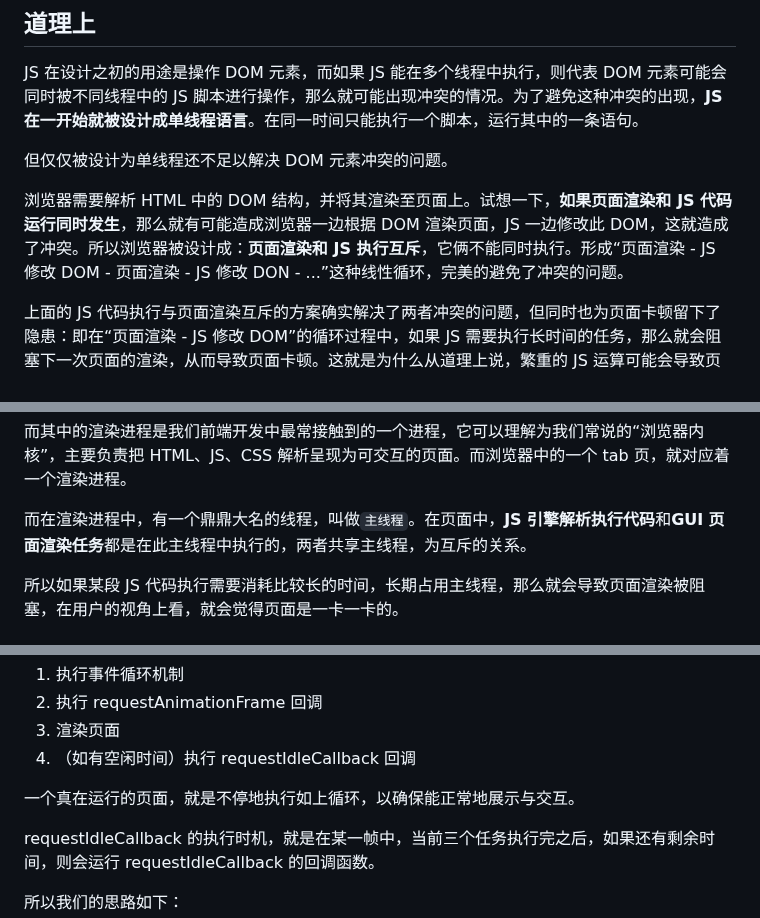
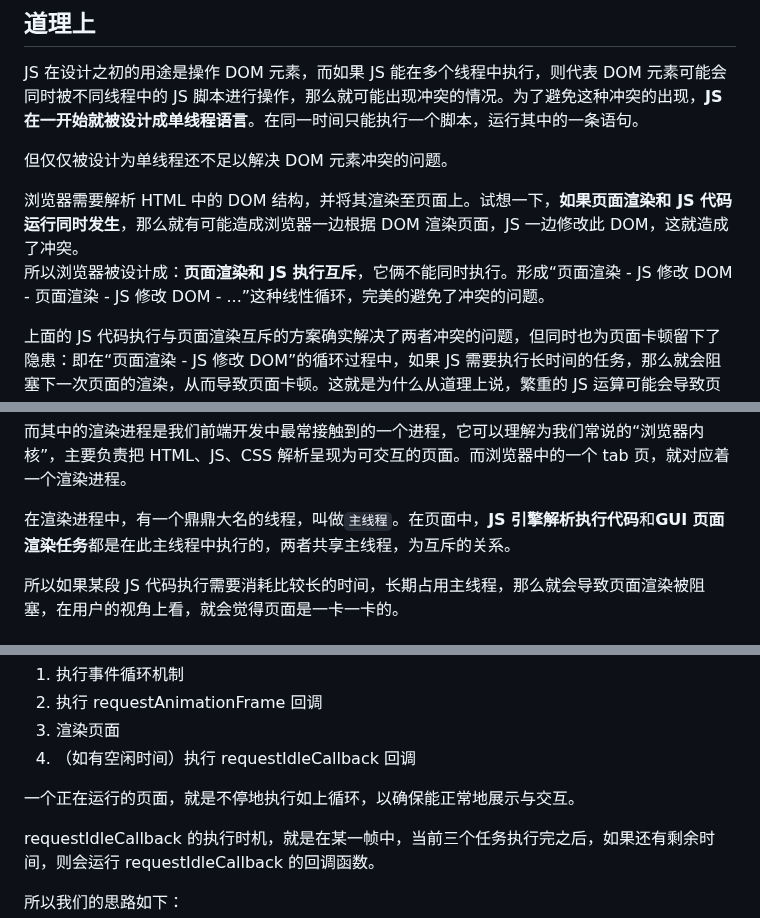
Before and after one commit to lrhhaha/study-notes, a Markdown page: frontend/工程化与性能优化/优化繁重计算任务.md, 3 parts joined by grey strips. Drawn GitHub-style.

```diff
--- a/frontend/工程化与性能优化/优化繁重计算任务.md
+++ b/frontend/工程化与性能优化/优化繁重计算任务.md
@@ -22,7 +22,8 @@ JS 在设计之初的用途是操作 DOM 元素，而如果 JS 能在多个线
 
 但仅仅被设计为单线程还不足以解决 DOM 元素冲突的问题。
 
-浏览器需要解析 HTML 中的 DOM 结构，并将其渲染至页面上。试想一下，**如果页面渲染和 JS 代码运行同时发生**，那么就有可能造成浏览器一边根据 DOM 渲染页面，JS 一边修改此 DOM，这就造成了冲突。所以浏览器被设计成：**页面渲染和 JS 执行互斥**，它俩不能同时执行。形成“页面渲染 - JS 修改 DOM - 页面渲染 - JS 修改 DON - ...”这种线性循环，完美的避免了冲突的问题。
+浏览器需要解析 HTML 中的 DOM 结构，并将其渲染至页面上。试想一下，**如果页面渲染和 JS 代码运行同时发生**，那么就有可能造成浏览器一边根据 DOM 渲染页面，JS 一边修改此 DOM，这就造成了冲突。\
+所以浏览器被设计成：**页面渲染和 JS 执行互斥**，它俩不能同时执行。形成“页面渲染 - JS 修改 DOM - 页面渲染 - JS 修改 DOM - ...”这种线性循环，完美的避免了冲突的问题。
 
 上面的 JS 代码执行与页面渲染互斥的方案确实解决了两者冲突的问题，但同时也为页面卡顿留下了隐患：即在“页面渲染 - JS 修改 DOM”的循环过程中，如果 JS 需要执行长时间的任务，那么就会阻塞下一次页面的渲染，从而导致页面卡顿。这就是为什么从道理上说，繁重的 JS 运算可能会导致页面卡顿。
 
@@ -40,7 +41,7 @@ JS 在设计之初的用途是操作 DOM 元素，而如果 JS 能在多个线
 
 而其中的渲染进程是我们前端开发中最常接触到的一个进程，它可以理解为我们常说的“浏览器内核”，主要负责把 HTML、JS、CSS 解析呈现为可交互的页面。而浏览器中的一个 tab 页，就对应着一个渲染进程。
 
-而在渲染进程中，有一个鼎鼎大名的线程，叫做`主线程`。在页面中，**JS 引擎解析执行代码**和**GUI 页面渲染任务**都是在此主线程中执行的，两者共享主线程，为互斥的关系。
+在渲染进程中，有一个鼎鼎大名的线程，叫做`主线程`。在页面中，**JS 引擎解析执行代码**和**GUI 页面渲染任务**都是在此主线程中执行的，两者共享主线程，为互斥的关系。
 
 所以如果某段 JS 代码执行需要消耗比较长的时间，长期占用主线程，那么就会导致页面渲染被阻塞，在用户的视角上看，就会觉得页面是一卡一卡的。
 
@@ -92,7 +93,7 @@ function heavyCalculation() {
 3. 渲染页面
 4. （如有空闲时间）执行 requestIdleCallback 回调
 
-一个真在运行的页面，就是不停地执行如上循环，以确保能正常地展示与交互。
+一个正在运行的页面，就是不停地执行如上循环，以确保能正常地展示与交互。
 
 requestIdleCallback 的执行时机，就是在某一帧中，当前三个任务执行完之后，如果还有剩余时间，则会运行 requestIdleCallback 的回调函数。
 
```
Also changed, not shown: other parts of frontend/工程化与性能优化/优化繁重计算任务.md (+3 -3 lines).
